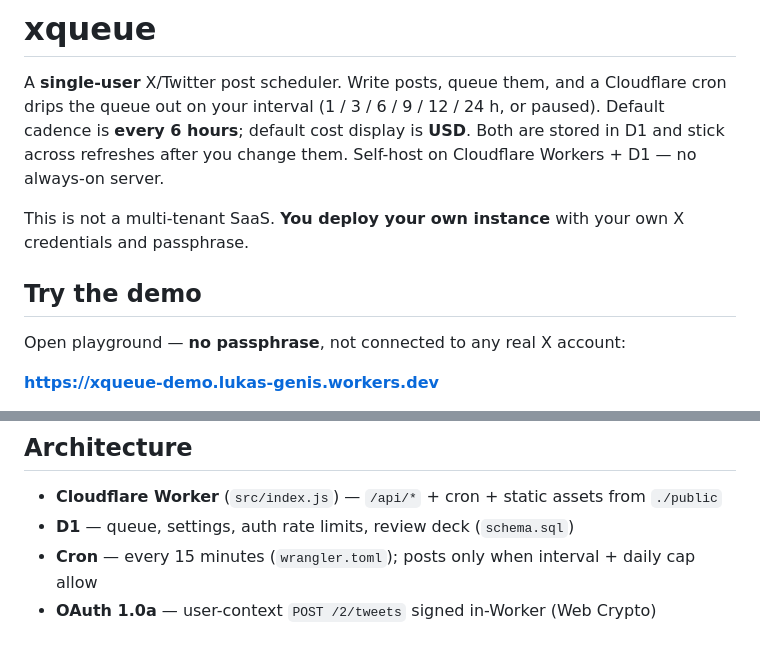
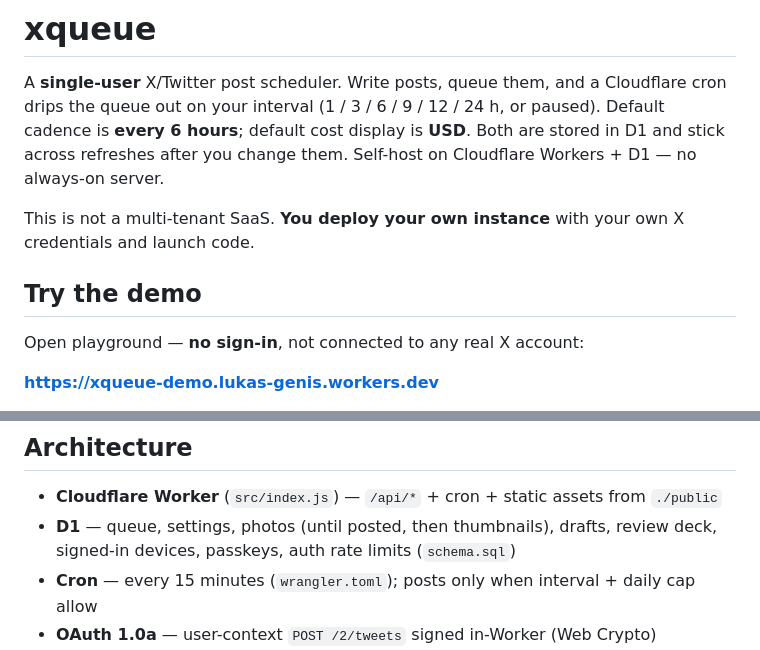
Before and after one commit to lukasgenis/xqueue, a Markdown page: README.md, 2 parts joined by grey strips. Rendered like a GitHub page.

```diff
--- a/README.md
+++ b/README.md
@@ -7,11 +7,11 @@ or paused). Default cadence is **every 6 hours**; default cost display is
 Self-host on Cloudflare Workers + D1 — no always-on server.
 
 This is not a multi-tenant SaaS. **You deploy your own instance** with your own
-X credentials and passphrase.
+X credentials and launch code.
 
 ## Try the demo
 
-Open playground — **no passphrase**, not connected to any real X account:
+Open playground — **no sign-in**, not connected to any real X account:
 
 **https://xqueue-demo.lukas-genis.workers.dev**
 
@@ -85,7 +85,8 @@ features past the daily free pool.
 
 - **Cloudflare Worker** (`src/index.js`) — `/api/*` + cron + static assets from
   `./public`
-- **D1** — queue, settings, auth rate limits, review deck (`schema.sql`)
+- **D1** — queue, settings, photos (until posted, then thumbnails), drafts,
+  review deck, signed-in devices, passkeys, auth rate limits (`schema.sql`)
 - **Cron** — every 15 minutes (`wrangler.toml`); posts only when interval + daily
   cap allow
 - **OAuth 1.0a** — user-context `POST /2/tweets` signed in-Worker (Web Crypto)
```
Also changed, not shown: other parts of README.md (+45 -14 lines), CLAUDE.md (+3 -3 lines).
